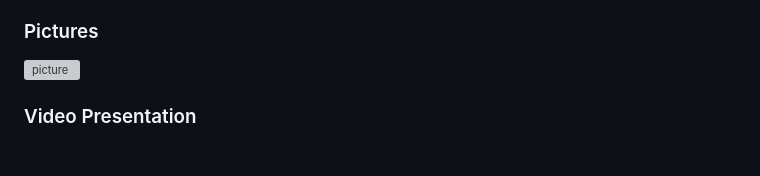
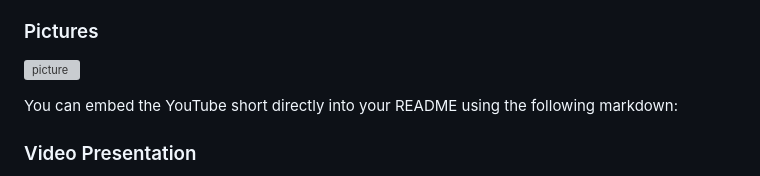
Before and after one commit to frankuman/SWEATER-IoT, a Markdown page: README.md, the part around one of its changes. Drawn GitHub-style; blank space fills up the shorter version; grey boxes are pictures that could not be loaded.

```diff
--- a/README.md
+++ b/README.md
@@ -636,4 +636,6 @@ For future work, there are some things which would be interesting to see:
 ### Pictures
 ![picture](images/picture1.jpg)
 
+You can embed the YouTube short directly into your README using the following markdown:
+
 ### Video Presentation
```
Also changed, not shown: other parts of README.md (+1 -1 lines).
